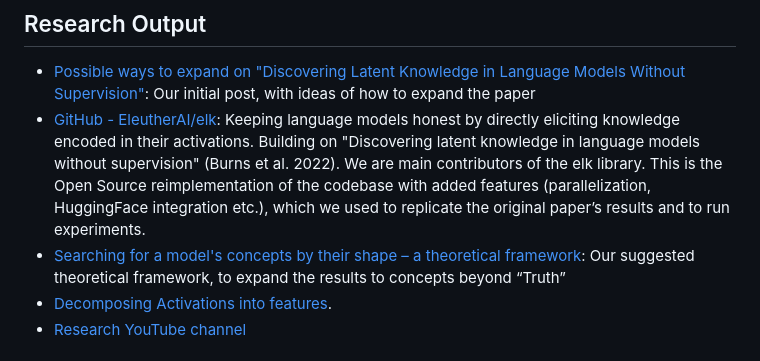
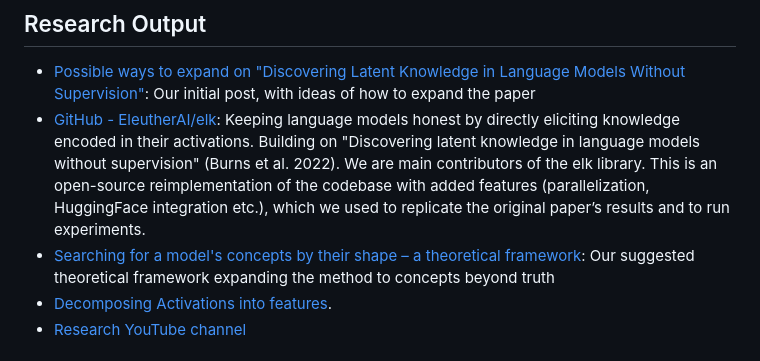
Before and after one commit to claireshort4/athenasite, a Markdown page: src/content/research.md, the part around the change. GitHub-like rendering.

```diff
--- a/src/content/research.md
+++ b/src/content/research.md
@@ -8,8 +8,8 @@ The goal of our group is to do research which contributes to solving AI alignmen
 ## Research Output
 
 - [Possible ways to expand on "Discovering Latent Knowledge in Language Models Without Supervision"](https://www.lesswrong.com/posts/bFwigCDMC5ishLz7X/rfc-possible-ways-to-expand-on-discovering-latent-knowledge):  Our initial post, with ideas of how to expand the paper
-- [GitHub - EleutherAI/elk](https://github.com/EleutherAI/elk): Keeping language models honest by directly eliciting knowledge encoded in their activations. Building on "Discovering latent knowledge in language models without supervision" (Burns et al. 2022). We are main contributors of the elk library. This is the Open Source reimplementation of the codebase with added features (parallelization, HuggingFace integration etc.), which we used to replicate the original paper’s results and to run experiments.
-- [Searching for a model's concepts by their shape – a theoretical framework](https://www.lesswrong.com/posts/Go5ELsHAyw7QrArQ6/searching-for-a-model-s-concepts-by-their-shape-a): Our suggested theoretical framework, to expand the results to concepts beyond “Truth”
+- [GitHub - EleutherAI/elk](https://github.com/EleutherAI/elk): Keeping language models honest by directly eliciting knowledge encoded in their activations. Building on "Discovering latent knowledge in language models without supervision" (Burns et al. 2022). We are main contributors of the elk library. This is an open-source reimplementation of the codebase with added features (parallelization, HuggingFace integration etc.), which we used to replicate the original paper’s results and to run experiments.
+- [Searching for a model's concepts by their shape – a theoretical framework](https://www.lesswrong.com/posts/Go5ELsHAyw7QrArQ6/searching-for-a-model-s-concepts-by-their-shape-a): Our suggested theoretical framework expanding the method to concepts beyond truth
 - [Decomposing Activations into features](https://drive.google.com/file/d/1jD0VpCF1fLXyNwMMM3skbYAgoR2qQOu5/).
 - [Research YouTube channel](https://www.youtube.com/watch?v=IGdk0JsvIkY)
 
```
